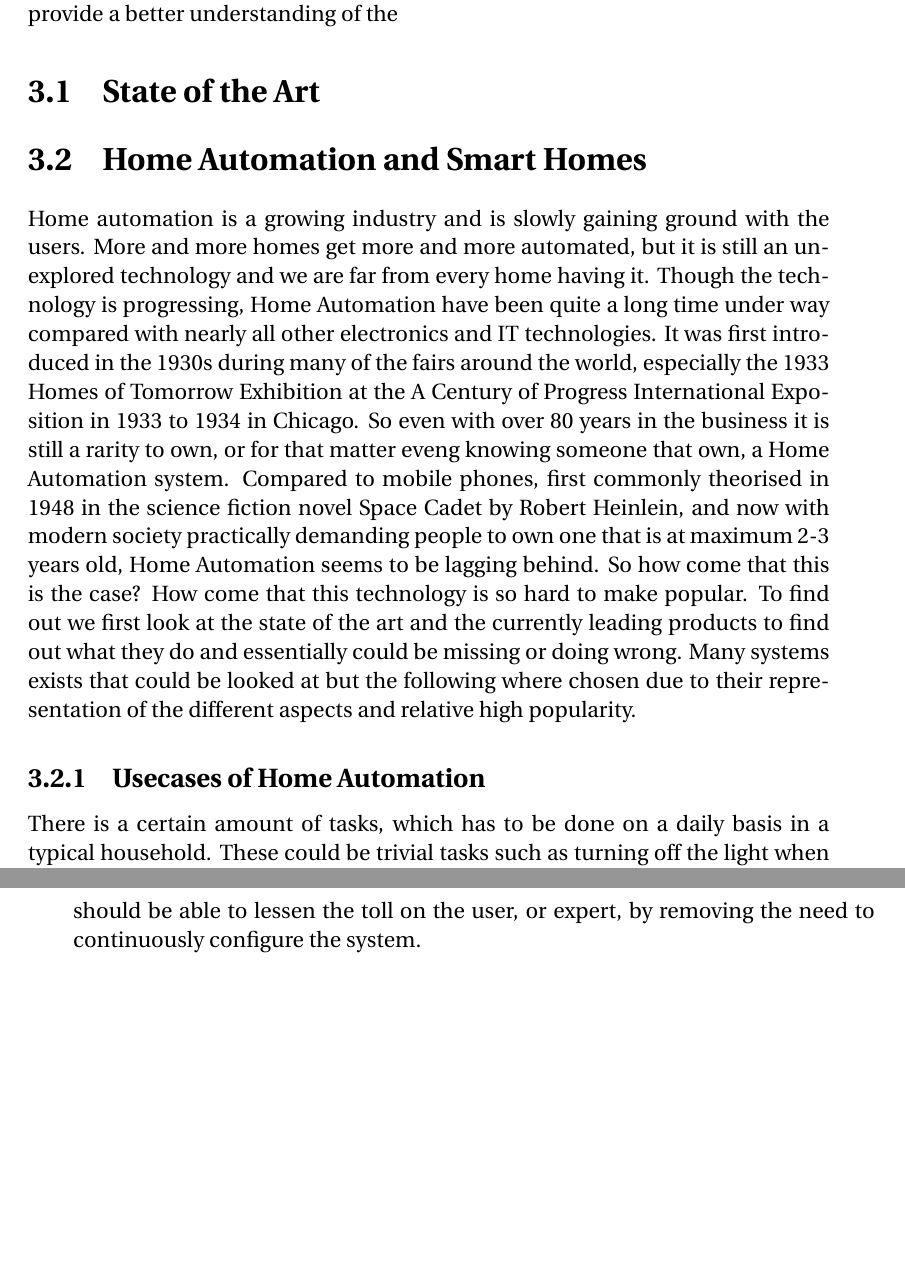
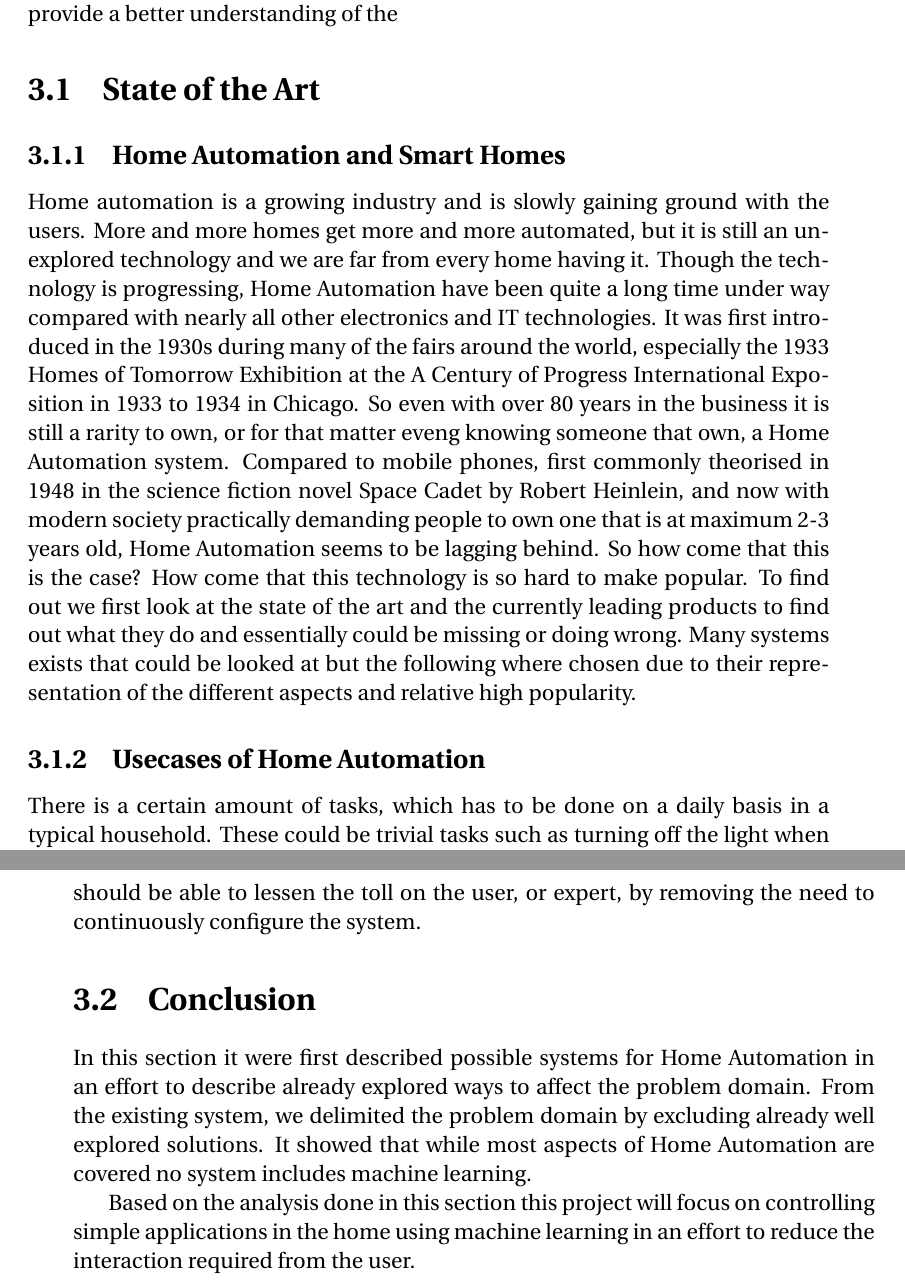
Before and after one commit to simonvandel/AHA, a LaTeX thesis (Report/master.tex, which reads Report/Analysis/SOTA/Intro.tex): two parts of pages 10 and 15 of 23, joined at a grey line, cut so that both start at the same text, the shorter picture padded with empty space. Compiled offline with pdfLaTeX.

Commit message:
sectioning

```diff
--- a/Report/Analysis/SOTA/Intro.tex
+++ b/Report/Analysis/SOTA/Intro.tex
@@ -1,2 +1,2 @@
-\section{Home Automation and Smart Homes}
+\subsection{Home Automation and Smart Homes}
 Home automation is a growing industry and is slowly gaining ground with the users. More and more homes get more and more automated, but it is still an unexplored technology and we are far from every home having it. Though the technology is progressing, Home Automation have been quite a long time under way compared with nearly all other electronics and IT technologies. It was first introduced in the 1930s during many of the fairs around the world, especially the 1933 Homes of Tomorrow Exhibition at the A Century of Progress International Exposition in 1933 to 1934 in Chicago. So even with over 80 years in the business it is still a rarity to own, or for that matter eveng knowing someone that own, a Home Automation system. Compared to mobile phones, first commonly theorised in 1948 in the science fiction novel Space Cadet by Robert Heinlein, and now with modern society practically demanding people to own one that is at maximum 2-3 years old, Home Automation seems to be lagging behind. So how come that this is the case? How come that this technology is so hard to make popular. To find out we first look at the state of the art and the currently leading products to find out what they do and essentially could be missing or doing wrong. Many systems exists that could be looked at but the following where chosen due to their representation of the different aspects and relative high popularity.
```
Also changed, not shown: Report/Analysis/SOTA/SOTA.tex (+1 -0 lines).
